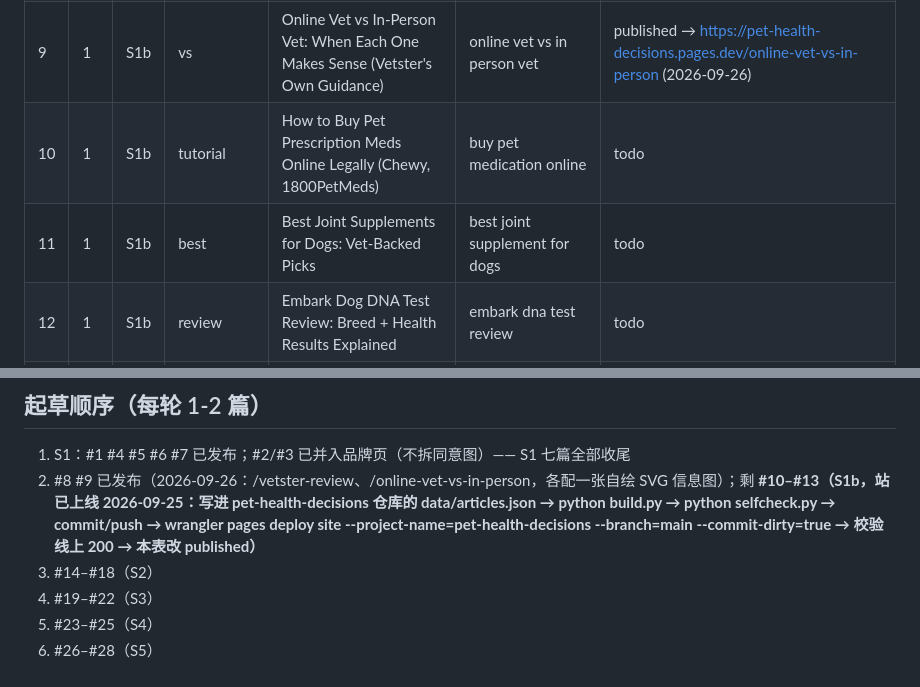
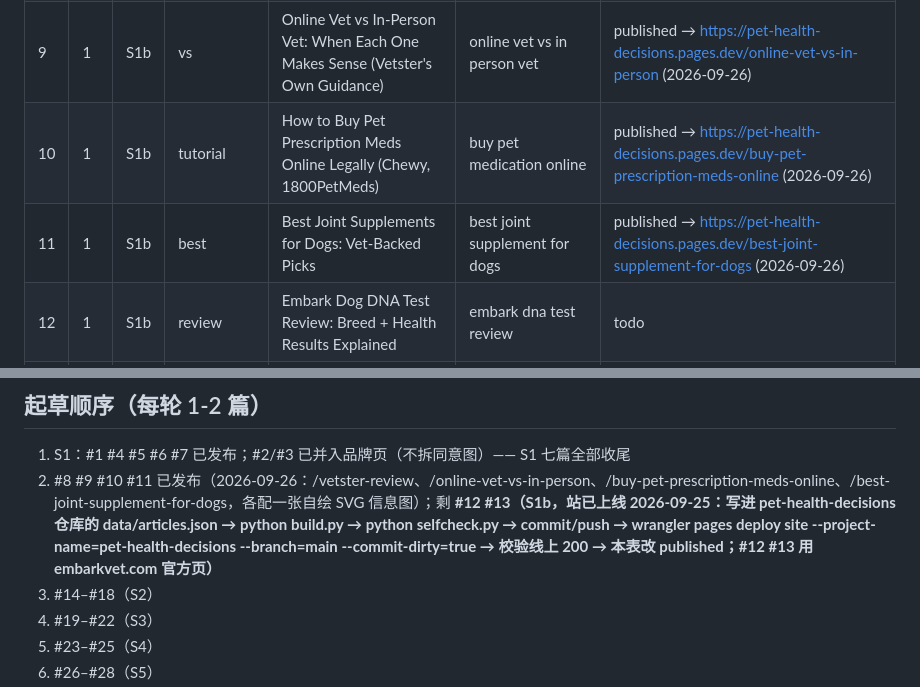
Before and after one commit to wcsnm22/pet-insurance-decisions, a Markdown page: docs/content_schedule.md, 2 parts joined by grey strips. Rendered like a GitHub page.

```diff
--- a/docs/content_schedule.md
+++ b/docs/content_schedule.md
@@ -29,8 +29,8 @@
 | 7 | 1 | S1 | coupon | Pet Insurance Promo Codes & Discount Guide (Official Offers Only) | pet insurance promo code | published → https://pet-insurance-decisions.pages.dev/pet-insurance-promo-code (2026-09-25) |
 | 8 | 1 | S1b | review | Vetster Review 2026: Vetster Plus vs a Single Appointment, Prices and Prescriptions | vetster review | published → https://pet-health-decisions.pages.dev/vetster-review (2026-09-26) |
 | 9 | 1 | S1b | vs | Online Vet vs In-Person Vet: When Each One Makes Sense (Vetster's Own Guidance) | online vet vs in person vet | published → https://pet-health-decisions.pages.dev/online-vet-vs-in-person (2026-09-26) |
-| 10 | 1 | S1b | tutorial | How to Buy Pet Prescription Meds Online Legally (Chewy, 1800PetMeds) | buy pet medication online | todo |
-| 11 | 1 | S1b | best | Best Joint Supplements for Dogs: Vet-Backed Picks | best joint supplement for dogs | todo |
+| 10 | 1 | S1b | tutorial | How to Buy Pet Prescription Meds Online Legally (Chewy, 1800PetMeds) | buy pet medication online | published → https://pet-health-decisions.pages.dev/buy-pet-prescription-meds-online (2026-09-26) |
+| 11 | 1 | S1b | best | Best Joint Supplements for Dogs: Vet-Backed Picks | best joint supplement for dogs | published → https://pet-health-decisions.pages.dev/best-joint-supplement-for-dogs (2026-09-26) |
 | 12 | 1 | S1b | review | Embark Dog DNA Test Review: Breed + Health Results Explained | embark dna test review | todo |
 | 13 | 1 | S1b | coupon | Embark Dog DNA Test Discount Code (Verified Offers) | embark discount code | todo |
 | 14 | 2 | S2 | vs | Ollie vs The Farmer's Dog: Fresh Dog Food Compared | ollie vs the farmer's dog | todo |
@@ -54,7 +54,7 @@
 ## 起草顺序（每轮 1-2 篇）
 
 1. S1：#1 #4 #5 #6 #7 已发布；#2/#3 已并入品牌页（不拆同意图）—— S1 七篇全部收尾
-2. #8 #9 已发布（2026-09-26：/vetster-review、/online-vet-vs-in-person，各配一张自绘 SVG 信息图）；剩 **#10–#13（S1b，站已上线 2026-09-25：写进 pet-health-decisions 仓库的 data/articles.json → python build.py → python selfcheck.py → commit/push → wrangler pages deploy site --project-name=pet-health-decisions --branch=main --commit-dirty=true → 校验线上 200 → 本表改 published）**
+2. #8 #9 #10 #11 已发布（2026-09-26：/vetster-review、/online-vet-vs-in-person、/buy-pet-prescription-meds-online、/best-joint-supplement-for-dogs，各配一张自绘 SVG 信息图）；剩 **#12 #13（S1b，站已上线 2026-09-25：写进 pet-health-decisions 仓库的 data/articles.json → python build.py → python selfcheck.py → commit/push → wrangler pages deploy site --project-name=pet-health-decisions --branch=main --commit-dirty=true → 校验线上 200 → 本表改 published；#12 #13 用 embarkvet.com 官方页）**
 3. #14–#18（S2）
 4. #19–#22（S3）
 5. #23–#25（S4）
```
Also changed, not shown: ammo-list.md (+16 -0 lines).
